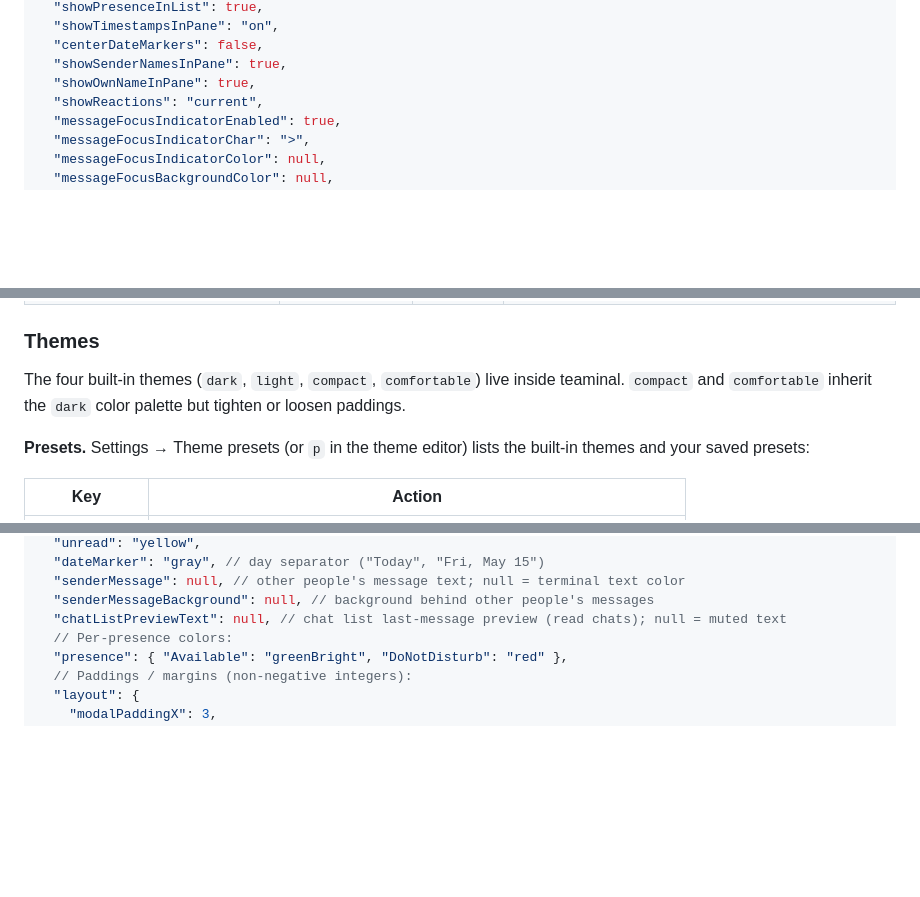
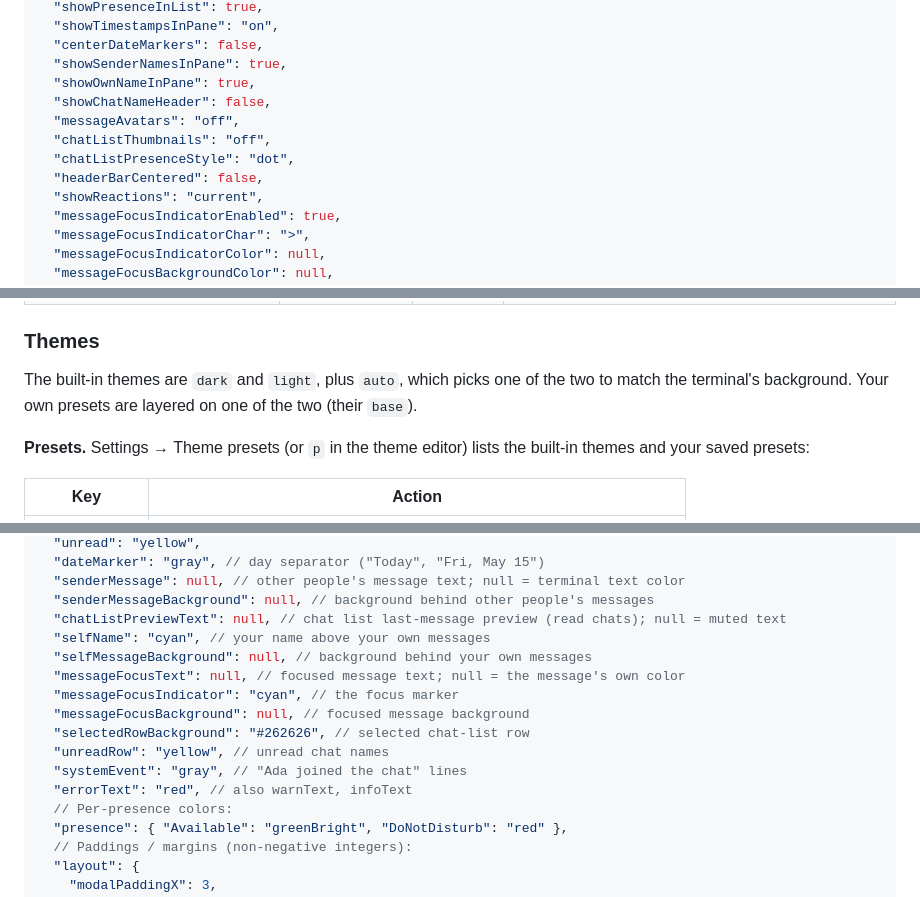
Before and after one commit to damsleth/teaminal, a Markdown page: README.md, 3 parts joined by grey strips. Drawn GitHub-style; blank space fills up the shorter version.

```diff
--- a/README.md
+++ b/README.md
@@ -93,6 +100,11 @@ warnings and fall back to defaults.
   "centerDateMarkers": false,
   "showSenderNamesInPane": true,
   "showOwnNameInPane": true,
+  "showChatNameHeader": false,
+  "messageAvatars": "off",
+  "chatListThumbnails": "off",
+  "chatListPresenceStyle": "dot",
+  "headerBarCentered": false,
   "showReactions": "current",
   "messageFocusIndicatorEnabled": true,
   "messageFocusIndicatorChar": ">",
@@ -184,9 +196,9 @@ warnings and fall back to defaults.
 
 ### Themes
 
-The four built-in themes (`dark`, `light`, `compact`, `comfortable`)
-live inside teaminal. `compact` and `comfortable` inherit the `dark`
-color palette but tighten or loosen paddings.
+The built-in themes are `dark` and `light`, plus `auto`, which picks one
+of the two to match the terminal's background. Your own presets are layered
+on one of the two (their `base`).
 
 **Presets.** Settings → Theme presets (or `p` in the theme editor) lists
 the built-in themes and your saved presets:
@@ -234,6 +248,15 @@ subset of these keys is accepted:
   "senderMessage": null, // other people's message text; null = terminal text color
   "senderMessageBackground": null, // background behind other people's messages
   "chatListPreviewText": null, // chat list last-message preview (read chats); null = muted text
+  "selfName": "cyan", // your name above your own messages
+  "selfMessageBackground": null, // background behind your own messages
+  "messageFocusText": null, // focused message text; null = the message's own color
+  "messageFocusIndicator": "cyan", // the focus marker
+  "messageFocusBackground": null, // focused message background
+  "selectedRowBackground": "#262626", // selected chat-list row
+  "unreadRow": "yellow", // unread chat names
+  "systemEvent": "gray", // "Ada joined the chat" lines
+  "errorText": "red", // also warnText, infoText
   // Per-presence colors:
   "presence": { "Available": "greenBright", "DoNotDisturb": "red" },
   // Paddings / margins (non-negative integers):
```
Also changed, not shown: other parts of README.md (+68 -49 lines), AGENTS.md (+16 -14 lines), CHANGELOG.md (+53 -38 lines), docs/screenshots/command-palette.png (added), docs/screenshots/conversation.png (added), 3 other files.
